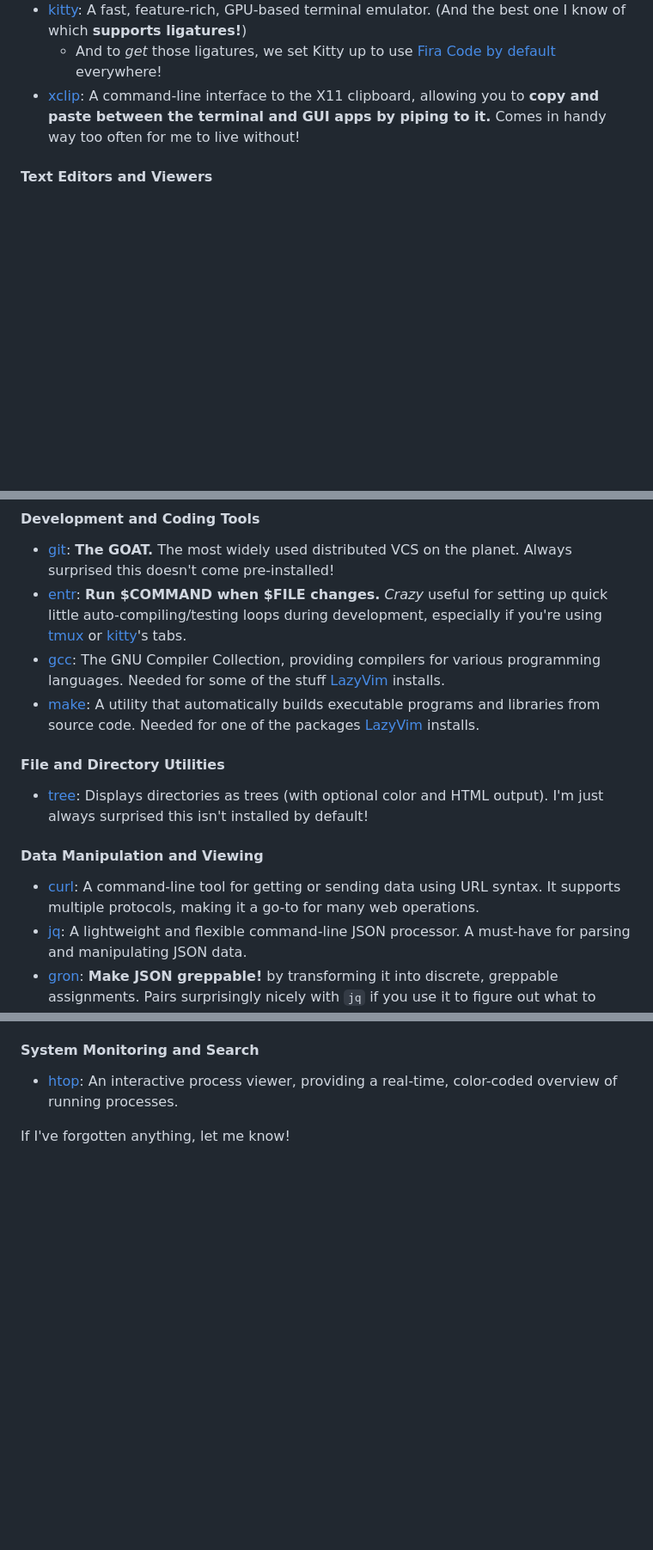
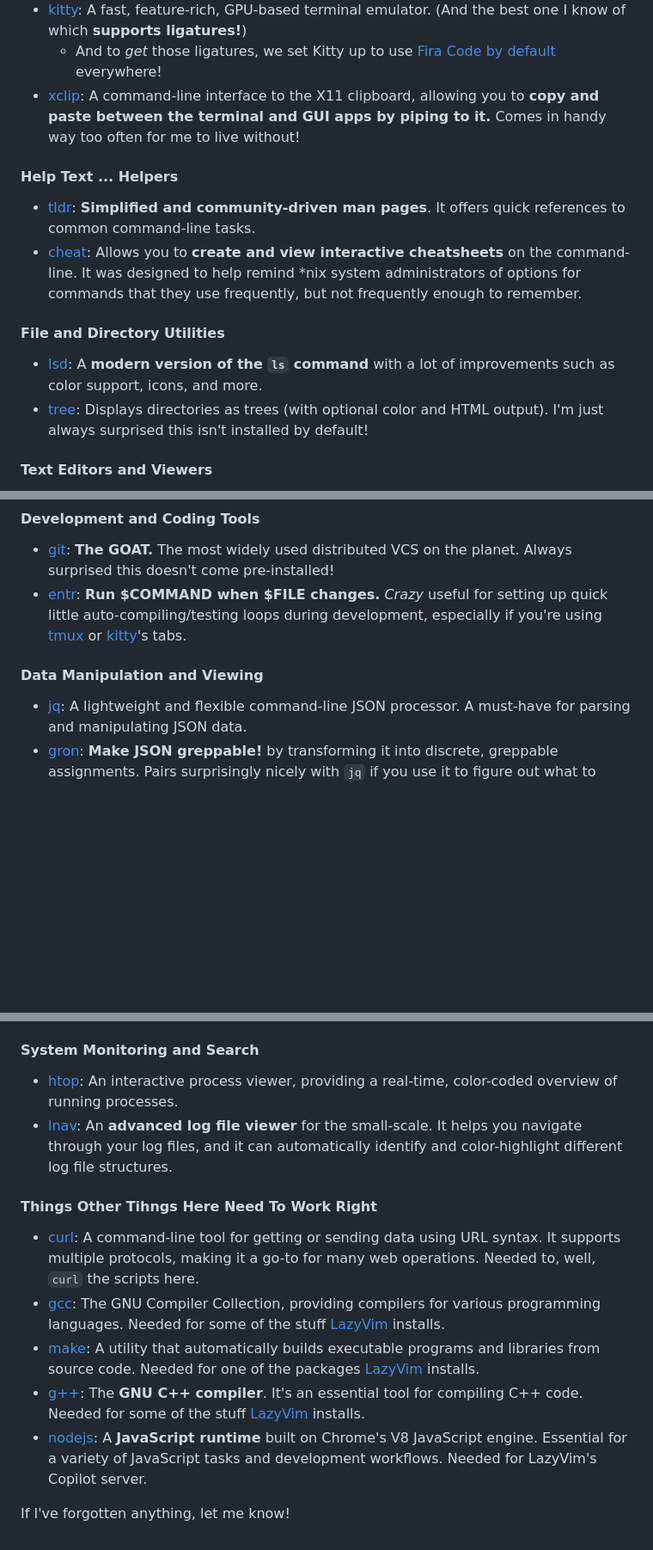
Before and after one commit to hiAndrewQuinn/shell-bling-ubuntu, a Markdown page: README.md, 3 parts joined by grey strips. Shown at 86% size. Drawn GitHub-style; blank space fills up the shorter version.

Commit message:
docs: Add some stuff I missed to the FAQ

```diff
--- a/README.md
+++ b/README.md
@@ -70,6 +70,13 @@ Look in the scripts and see for yourself! But here's a quick one-line explanatio
   - And to _get_ those ligatures, we set Kitty up to use [Fira Code by default](https://github.com/tonsky/FiraCode) everywhere!
 - [xclip](https://github.com/astrand/xclip): A command-line interface to the X11 clipboard, allowing you to **copy and paste between the terminal and GUI apps by piping to it.** Comes in handy way too often for me to live without!
 
+#### Help Text ... Helpers
+- [tldr](https://tldr.sh/): **Simplified and community-driven man pages**. It offers quick references to common command-line tasks.
+- [cheat](https://github.com/cheat/cheat): Allows you to **create and view interactive cheatsheets** on the command-line. It was designed to help remind *nix system administrators of options for commands that they use frequently, but not frequently enough to remember.
+
+#### File and Directory Utilities
+- [lsd](https://github.com/Peltoche/lsd): A **modern version of the `ls` command** with a lot of improvements such as color support, icons, and more.
+- [tree](http://mama.indstate.edu/users/ice/tree/): Displays directories as trees (with optional color and HTML output). I'm just always surprised this isn't installed by default!
 
 #### Text Editors and Viewers
 - [bat](https://github.com/sharkdp/bat): **cat but with syntax highlighting**. I'm entirely serious, it's a big improvement!
@@ -82,20 +89,23 @@ Look in the scripts and see for yourself! But here's a quick one-line explanatio
 #### Development and Coding Tools
 - [git](https://git-scm.com/): **The GOAT.** The most widely used distributed VCS on the planet. Always surprised this doesn't come pre-installed!
 - [entr](https://github.com/eradman/entr): **Run $COMMAND when $FILE changes.** _Crazy_ useful for setting up quick little auto-compiling/testing loops during development, especially if you're using [tmux](https://github.com/tmux/tmux/wiki) or [kitty](https://sw.kovidgoyal.net/kitty/)'s tabs.
-- [gcc](https://gcc.gnu.org/): The GNU Compiler Collection, providing compilers for various programming languages. Needed for some of the stuff [LazyVim](https://www.lazyvim.org) installs.
-- [make](https://www.gnu.org/software/make/): A utility that automatically builds executable programs and libraries from source code. Needed for one of the packages [LazyVim](https://www.lazyvim.org) installs.
-
-#### File and Directory Utilities
-- [tree](http://mama.indstate.edu/users/ice/tree/): Displays directories as trees (with optional color and HTML output). I'm just always surprised this isn't installed by default!
 
 #### Data Manipulation and Viewing
-- [curl](https://curl.se/): A command-line tool for getting or sending data using URL syntax. It supports multiple protocols, making it a go-to for many web operations.
 - [jq](https://stedolan.github.io/jq/): A lightweight and flexible command-line JSON processor. A must-have for parsing and manipulating JSON data.
 - [gron](https://github.com/tomnomnom/gron): **Make JSON greppable!** by transforming it into discrete, greppable assignments. Pairs surprisingly nicely with `jq` if you use it to figure out what to actually _write_ in `jq`.
 - [csvkit](https://csvkit.readthedocs.io/en/latest/): **Your CSV scalpels,** because we all know what file format the business world _really_ runs on. (Plenty of other great options here! `xsv`, `miller`, and `csv-to-sqlite` to name a few! I chose this just because I like having separate commands for `csvjoin`, `csvcut`, etc.)
 
 #### System Monitoring and Search
 - [htop](https://hisham.hm/htop/): An interactive process viewer, providing a real-time, color-coded overview of running processes.
+- [lnav](https://lnav.org/): An **advanced log file viewer** for the small-scale. It helps you navigate through your log files, and it can automatically identify and color-highlight different log file structures.
+
+
+#### Things Other Tihngs Here Need To Work Right
+- [curl](https://curl.se/): A command-line tool for getting or sending data using URL syntax. It supports multiple protocols, making it a go-to for many web operations. Needed to, well, `curl` the scripts here.
+- [gcc](https://gcc.gnu.org/): The GNU Compiler Collection, providing compilers for various programming languages. Needed for some of the stuff [LazyVim](https://www.lazyvim.org) installs.
+- [make](https://www.gnu.org/software/make/): A utility that automatically builds executable programs and libraries from source code. Needed for one of the packages [LazyVim](https://www.lazyvim.org) installs.
+- [g++](https://gcc.gnu.org/): The **GNU C++ compiler**. It's an essential tool for compiling C++ code. Needed for some of the stuff [LazyVim](https://www.lazyvim.org) installs.
+- [nodejs](https://nodejs.org/): A **JavaScript runtime** built on Chrome's V8 JavaScript engine. Essential for a variety of JavaScript tasks and development workflows. Needed for LazyVim's Copilot server.
 
 
 If I've forgotten anything, let me know!
```
